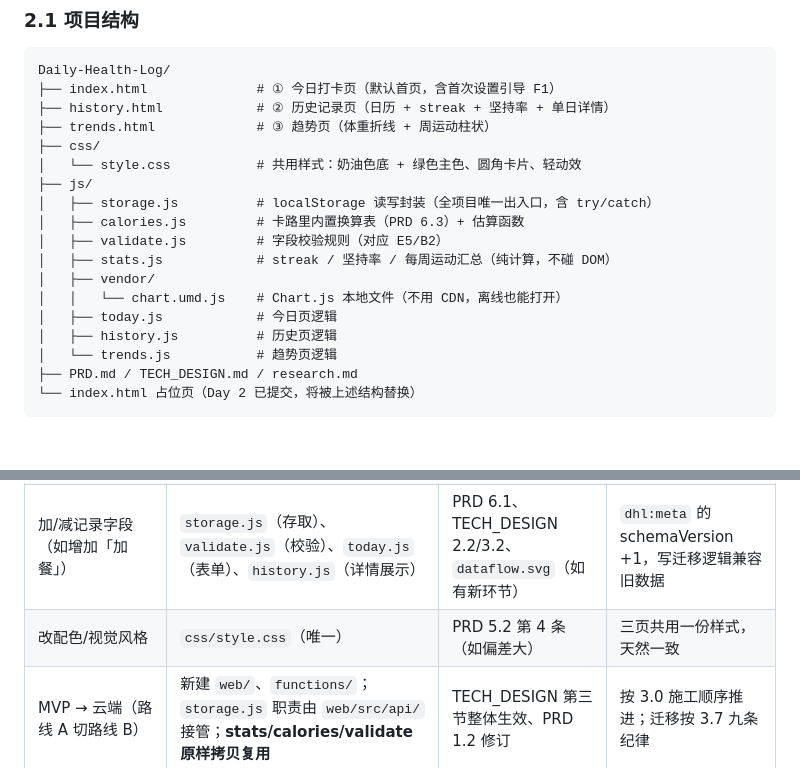
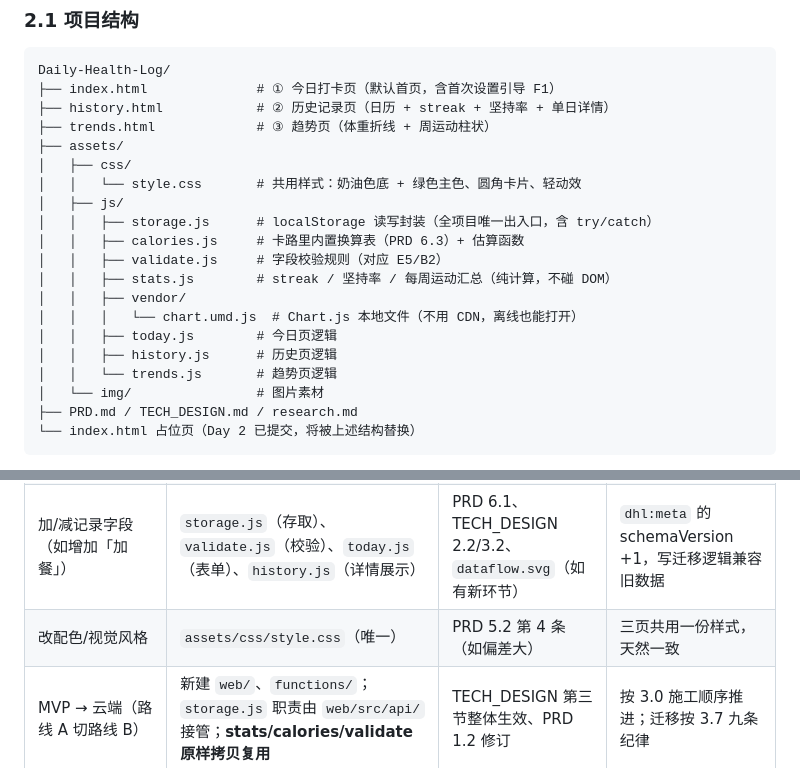
Before and after one commit to Panky-pan/Daily-Health-Log, a Markdown page: TECH_DESIGN.md, 2 parts joined by grey strips. GitHub-like rendering; blank space fills up the shorter version.

Commit message:
Day 5｜TECH_DESIGN 目录结构与 assets 约定对齐
改了什么：2.1 项目结构图与附录五表格的路径口径（css/、js/ → assets/css/、assets/js/）
加了什么：assets/img/ 一行（与 AGENTS.md 第 8 节目录约定一致）

````diff
--- a/TECH_DESIGN.md
+++ b/TECH_DESIGN.md
@@ -88,18 +88,20 @@ Daily-Health-Log/
 ├── index.html              # ① 今日打卡页（默认首页，含首次设置引导 F1）
 ├── history.html            # ② 历史记录页（日历 + streak + 坚持率 + 单日详情）
 ├── trends.html             # ③ 趋势页（体重折线 + 周运动柱状）
-├── css/
-│   └── style.css           # 共用样式：奶油色底 + 绿色主色、圆角卡片、轻动效
-├── js/
-│   ├── storage.js          # localStorage 读写封装（全项目唯一出入口，含 try/catch）
-│   ├── calories.js         # 卡路里内置换算表（PRD 6.3）+ 估算函数
-│   ├── validate.js         # 字段校验规则（对应 E5/B2）
-│   ├── stats.js            # streak / 坚持率 / 每周运动汇总（纯计算，不碰 DOM）
-│   ├── vendor/
-│   │   └── chart.umd.js    # Chart.js 本地文件（不用 CDN，离线也能打开）
-│   ├── today.js            # 今日页逻辑
-│   ├── history.js          # 历史页逻辑
-│   └── trends.js           # 趋势页逻辑
+├── assets/
+│   ├── css/
+│   │   └── style.css       # 共用样式：奶油色底 + 绿色主色、圆角卡片、轻动效
+│   ├── js/
+│   │   ├── storage.js      # localStorage 读写封装（全项目唯一出入口，含 try/catch）
+│   │   ├── calories.js     # 卡路里内置换算表（PRD 6.3）+ 估算函数
+│   │   ├── validate.js     # 字段校验规则（对应 E5/B2）
+│   │   ├── stats.js        # streak / 坚持率 / 每周运动汇总（纯计算，不碰 DOM）
+│   │   ├── vendor/
+│   │   │   └── chart.umd.js  # Chart.js 本地文件（不用 CDN，离线也能打开）
+│   │   ├── today.js        # 今日页逻辑
+│   │   ├── history.js      # 历史页逻辑
+│   │   └── trends.js       # 趋势页逻辑
+│   └── img/                # 图片素材
 ├── PRD.md / TECH_DESIGN.md / research.md
 └── index.html 占位页（Day 2 已提交，将被上述结构替换）
 ```
@@ -376,7 +378,7 @@ CREATE TABLE settings (
 | 改卡路里换算表（如慢跑 10→11 大卡/分钟） | `calories.js`（唯一） | PRD 6.3、验收 A10 | 不碰任何页面代码 |
 | 改统计口径（如坚持率分母含当天） | `stats.js`（唯一） | PRD F3、TECH_DESIGN 2.3 | 口径改动务必更新 PRD，文档是验收依据 |
 | 加/减记录字段（如增加「加餐」） | `storage.js`（存取）、`validate.js`（校验）、`today.js`（表单）、`history.js`（详情展示） | PRD 6.1、TECH_DESIGN 2.2/3.2、`dataflow.svg`（如有新环节） | `dhl:meta` 的 schemaVersion +1，写迁移逻辑兼容旧数据 |
-| 改配色/视觉风格 | `css/style.css`（唯一） | PRD 5.2 第 4 条（如偏差大） | 三页共用一份样式，天然一致 |
+| 改配色/视觉风格 | `assets/css/style.css`（唯一） | PRD 5.2 第 4 条（如偏差大） | 三页共用一份样式，天然一致 |
 | MVP → 云端（路线 A 切路线 B） | 新建 `web/`、`functions/`；`storage.js` 职责由 `web/src/api/` 接管；**stats/calories/validate 原样拷贝复用** | TECH_DESIGN 第三节整体生效、PRD 1.2 修订 | 按 3.0 施工顺序推进；迁移按 3.7 九条纪律 |
 | 换云厂商（CloudBase → 其他） | `functions/api/index.js` 入口外壳、`db.js` 连接配置、环境变量 | TECH_DESIGN 3.6 | routes 里的业务纯函数不动——平台无关设计就是为这一天 |
 | 新增页面（如周报复盘页） | 新 HTML + 新 `weekly.js`；复用 `storage.js`/`stats.js` | PRD 加功能节、TECH_DESIGN 2.1 结构图 | 不动已有三页 |
````
